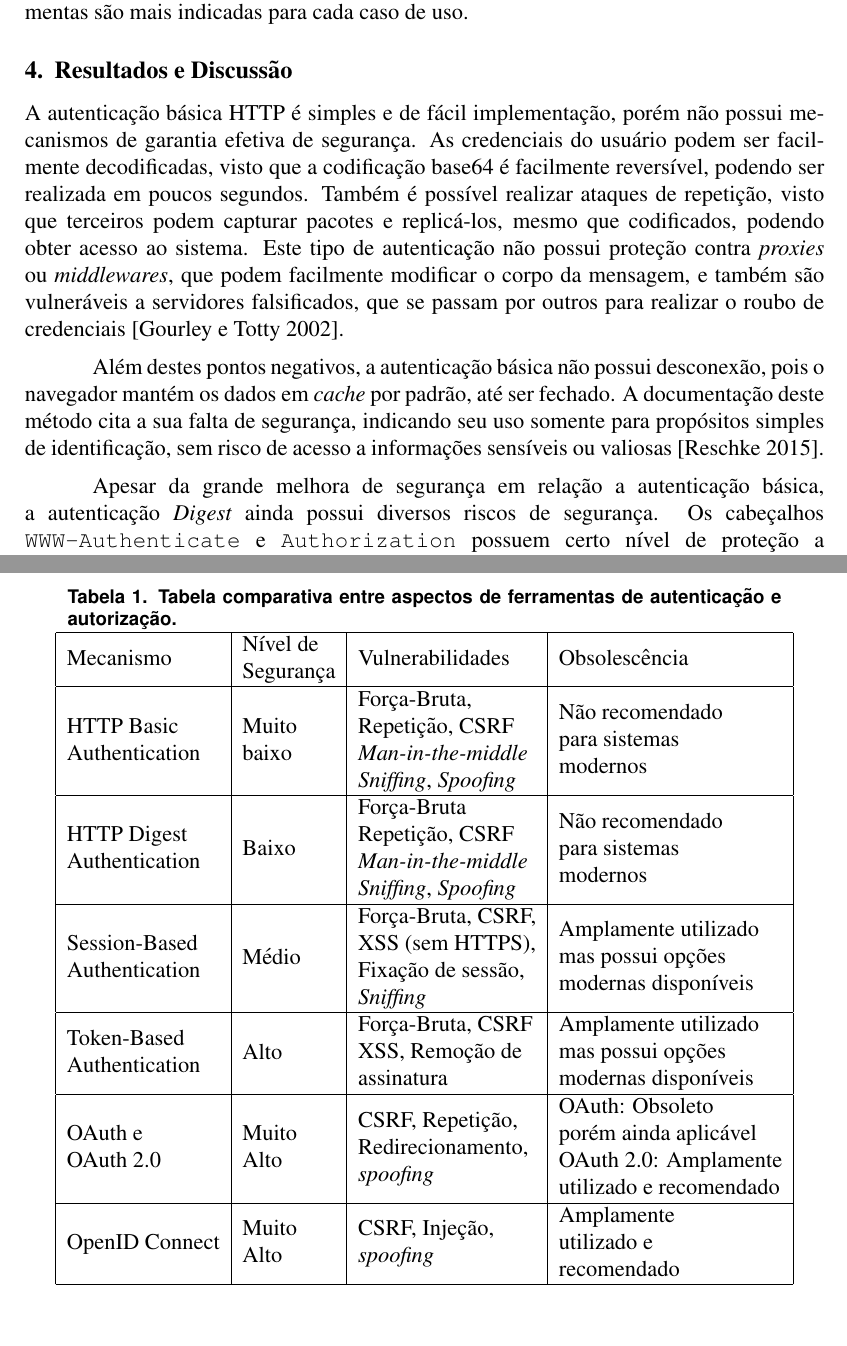
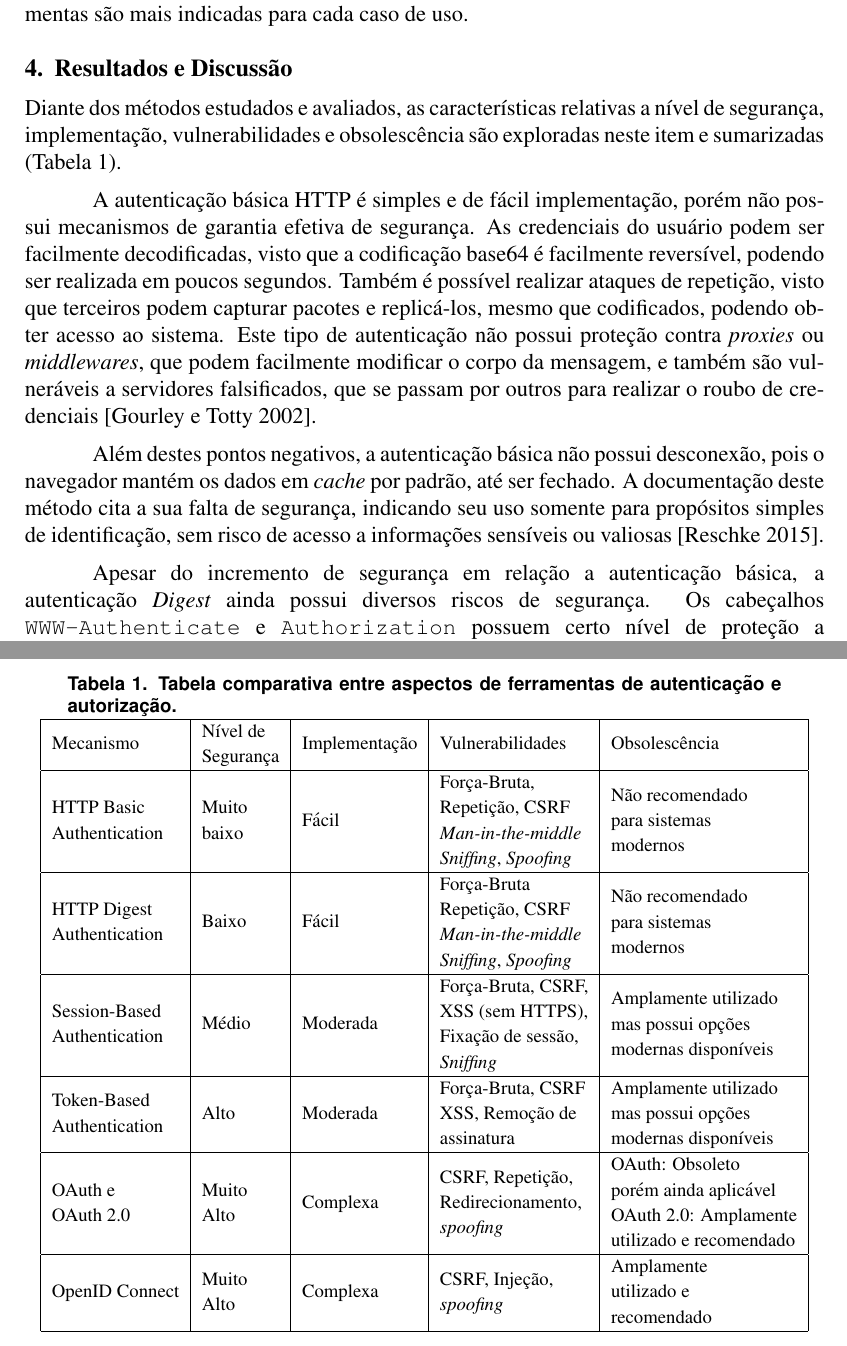
Before and after one commit to rstrack/TCC, a LaTeX thesis (Rafael Strack - TCC.tex, which reads sections/ptbr/comparative-table.tex, sections/ptbr/results-and-discussion.tex): two parts of pages 9 and 11 of 14, joined at a grey line, cut so that both start at the same text. Compiled offline with pdfLaTeX.

Commit message:
Correções banca final

```diff
--- a/sections/ptbr/comparative-table.tex
+++ b/sections/ptbr/comparative-table.tex
@@ -1,15 +1,17 @@
+\renewcommand{\arraystretch}{1.35}
 \begin{table}[!ht]
+    \fontsize{10pt}{10pt}\selectfont
     \centering
     \caption{Tabela comparativa entre aspectos de ferramentas de autenticação e autorização.}
     \label{tab:comparativeTable}
-    \begin{tabular}{|l|l|l|l|}
+    \begin{tabular}{|l|l|l|l|l|}
     % Cabeçalho
     \hline
     Mecanismo
     % & Usabilidade
     & \begin{tabular}[c]{@{}l@{}}Nível de \\ Segurança\end{tabular}
+    & Implementação
     & Vulnerabilidades
-    % & \begin{tabular}[c]{@{}l@{}}Facilidade de \\ Implementação\end{tabular}
     & Obsolescência
     \\ \hline
 
@@ -17,13 +19,13 @@
     \begin{tabular}[c]{@{}l@{}}HTTP Basic \\ Authentication\end{tabular}
     % & Baixa
     & \begin{tabular}[c]{@{}l@{}}Muito\\baixo\end{tabular}
+    & Fácil
     & \begin{tabular}[c]{@{}l@{}}
         Força-Bruta,\\
         Repetição, CSRF\\
         \emph{Man-in-the-middle}\\
         \emph{Sniffing}, \emph{Spoofing}
     \end{tabular}
-    % &
     & \begin{tabular}[c]{@{}l@{}}Não recomendado\\para sistemas\\modernos\\\end{tabular}
     \\ \hline
 
@@ -31,13 +33,13 @@
     \begin{tabular}[c]{@{}l@{}}HTTP Digest \\ Authentication\end{tabular}
     % & Baixa
     & Baixo
+    & Fácil
     & \begin{tabular}[c]{@{}l@{}}
         Força-Bruta\\
         Repetição, CSRF\\
         \emph{Man-in-the-middle}\\
         \emph{Sniffing}, \emph{Spoofing}
     \end{tabular}
-    % &
     & \begin{tabular}[c]{@{}l@{}}Não recomendado\\para sistemas\\modernos\\\end{tabular}
     \\ \hline
 
@@ -45,37 +47,37 @@
     \begin{tabular}[c]{@{}l@{}}Session-Based \\ Authentication\end{tabular}
     % & Alta
     & Médio
+    & Moderada
     & \begin{tabular}[c]{@{}l@{}}
         Força-Bruta, CSRF,\\
         XSS (sem HTTPS), \\
         Fixação de sessão,\\
         \emph{Sniffing}
     \end{tabular}
-    % &
     & \begin{tabular}[c]{@{}l@{}}Amplamente utilizado\\ mas possui opções\\ modernas disponíveis\\\end{tabular}\\ \hline
 
     % Token-Based Auth
     \begin{tabular}[c]{@{}l@{}}Token-Based \\ Authentication\end{tabular}
     % & Alta
     & Alto
+    & Moderada
     & \begin{tabular}[c]{@{}l@{}}
         Força-Bruta, CSRF\\
         XSS, Remoção de \\
         assinatura
     \end{tabular}
-    % &
     & \begin{tabular}[c]{@{}l@{}}Amplamente utilizado\\ mas possui opções\\ modernas disponíveis\\\end{tabular}\\ \hline
 
     % OAuth 1.0 e 2.0
     \begin{tabular}[c]{@{}l@{}}OAuth e\\OAuth 2.0\end{tabular}
     % & Alta
     & \begin{tabular}[c]{@{}l@{}}Muito\\Alto\end{tabular}
+    & Complexa
     & \begin{tabular}[c]{@{}l@{}}
         CSRF, Repetição, \\
         Redirecionamento,\\
         \emph{spoofing}
     \end{tabular}
-    % &
     & \begin{tabular}[c]{@{}l@{}}OAuth: Obsoleto\\porém ainda aplicável\\OAuth 2.0: Amplamente\\utilizado e recomendado\\\end{tabular}
     \\ \hline
 
@@ -83,12 +85,12 @@
     OpenID Connect
     % & Alta
     & \begin{tabular}[c]{@{}l@{}}Muito\\Alto\end{tabular}
+    & Complexa
     & \begin{tabular}[c]{@{}l@{}}
         CSRF, Injeção, \\
         \emph{spoofing}
     \end{tabular}
-    % &
     & \begin{tabular}[c]{@{}l@{}}Amplamente\\utilizado e\\recomendado\\\end{tabular}
     \\ \hline
     \end{tabular}
-    \end{table}
+\end{table}
--- a/sections/ptbr/results-and-discussion.tex
+++ b/sections/ptbr/results-and-discussion.tex
@@ -1,4 +1,8 @@
 \section{Resultados e Discussão}
+
+Diante dos métodos estudados e avaliados, as características relativas a nível de segurança,
+implementação, vulnerabilidades e obsolescência são exploradas neste item e sumarizadas (Tabela
+\ref{tab:comparativeTable}).
 
 %%%%% Basic
 A autenticação básica HTTP é simples e de fácil implementação, porém não possui mecanismos de
@@ -16,7 +20,7 @@ de segurança, indicando seu uso somente para propósitos simples de identifica
 acesso a informações sensíveis ou valiosas \cite{RFC7617}.
 
 %%%%% Digest
-Apesar da grande melhora de segurança em relação a autenticação básica, a autenticação
+Apesar do incremento de segurança em relação a autenticação básica, a autenticação
 \emph{Digest} ainda possui diversos riscos de segurança. Os cabeçalhos
 \texttt{WWW-Authenticate} e \texttt{Authorization} possuem certo nível de proteção a manipulação,
 porém todos os outros cabeçalhos não possuem. Ataques de repetição podem ser realizados se a
```
Also changed, not shown: sections/ptbr/digest-auth.tex (+1 -1 lines), Rafael Strack - TCC.pdf, img/en/Diagramas TCC/Basic Authentication.png (added), img/en/Diagramas TCC/Digest Authentication (Complete).png (added), img/en/Diagramas TCC/Digest Authentication (Simplified).png (added), img/en/Diagramas TCC/OAuth 2.0.png (added), img/en/Diagramas TCC/OpenID Connect.png (added), img/en/Diagramas TCC/Session-Based Authentication.png (added), img/en/Diagramas TCC/Token-Based Authentication.png (added).
